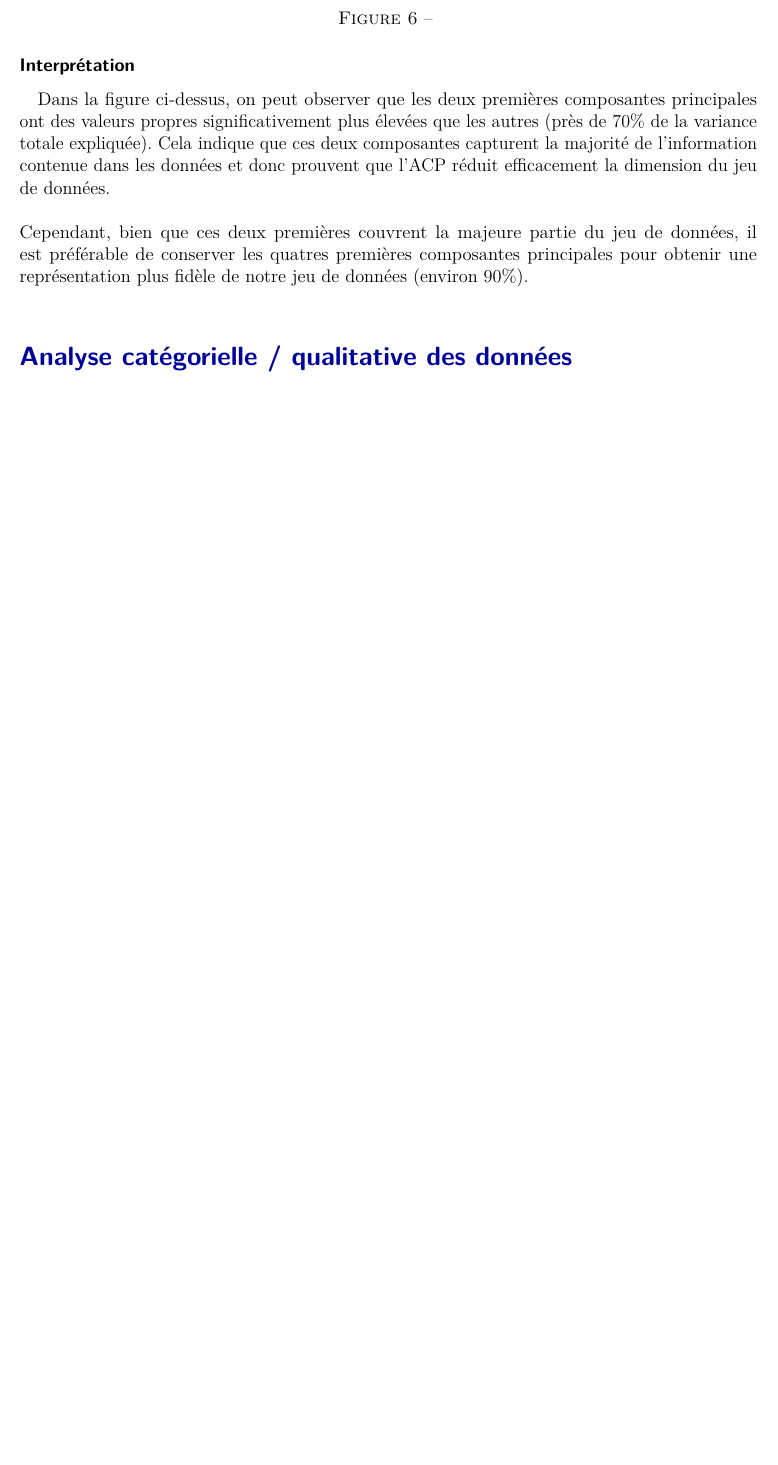
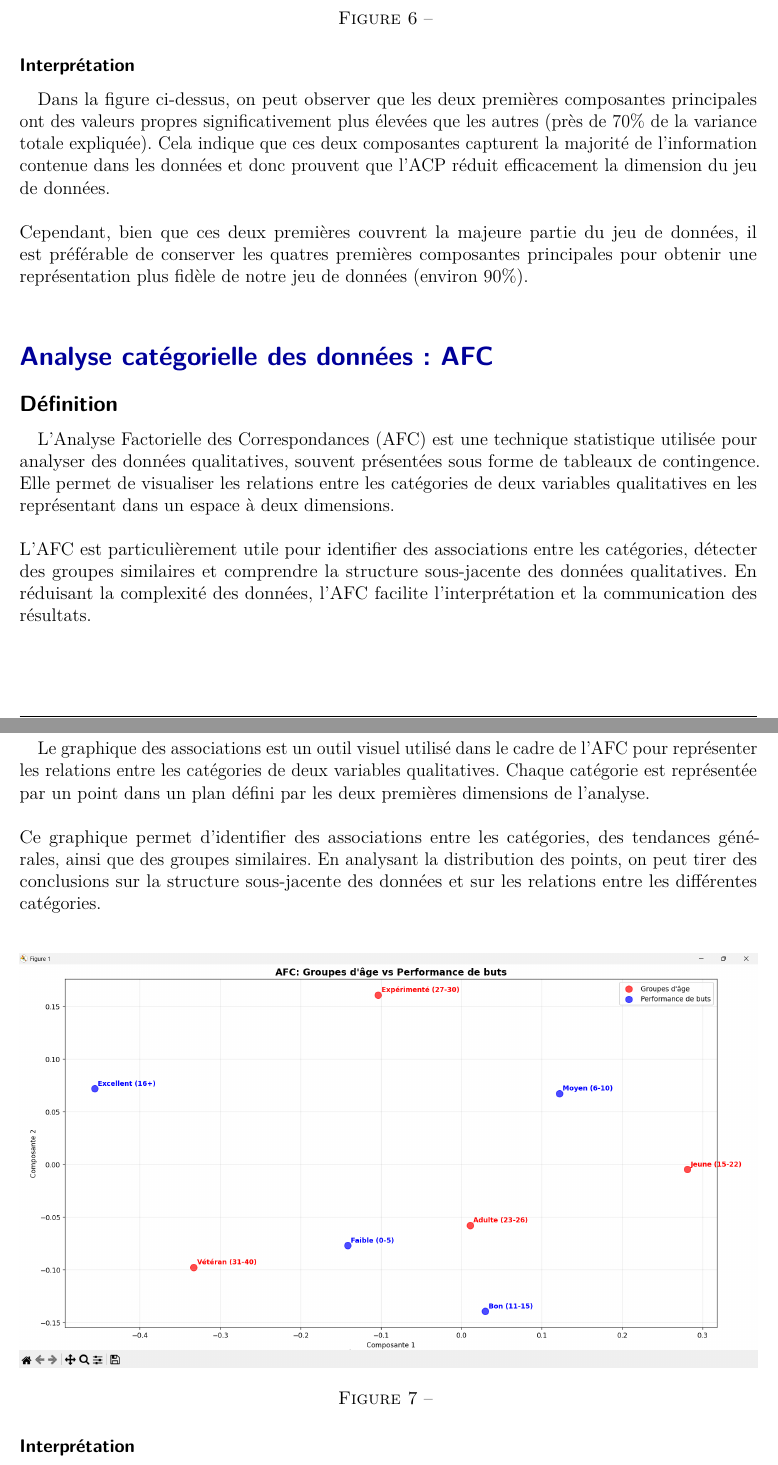
Before and after one commit to Stanilou/Project_Data_Analysis_Football_Players, a LaTeX document (report.tex): part of page 8 of 8 before the commit and two parts of pages 8 and 9 of 10 after it, the two joined at a grey line, cut so that both start at the same text, the shorter picture padded with empty space. Compiled offline with pdfLaTeX.

Commit message:
Update report

```diff
--- a/report.tex
+++ b/report.tex
@@ -197,7 +199,29 @@
                 Cependant, bien que ces deux premières couvrent la majeure partie du jeu de données, il est préférable de conserver les quatres premières composantes principales pour obtenir une représentation plus fidèle de notre jeu de données (environ 90\%).\\
 
 
+    %%%%%%%%%%%%%%%%%%%%%%%%%%%%%%%%%%%%%%%%%%%%%%%%%%%%%%%%%%%%%%%%%%%%%%%%%%%%%%%%%%%
+    %%%%%%%%%%                  ANALYSE CATÉGORIELLE : AFC                   %%%%%%%%%%
+    %%%%%%%%%%%%%%%%%%%%%%%%%%%%%%%%%%%%%%%%%%%%%%%%%%%%%%%%%%%%%%%%%%%%%%%%%%%%%%%%%%%
 
-    \section{Analyse catégorielle / qualitative des données}
+    \section{Analyse catégorielle des données : AFC}
+
+        \subsection{Définition}
+            L'Analyse Factorielle des Correspondances (AFC) est une technique statistique utilisée pour analyser des données qualitatives, souvent présentées sous forme de tableaux de contingence. Elle permet de visualiser les relations entre les catégories de deux variables qualitatives en les représentant dans un espace à deux dimensions.\\\\
+            L'AFC est particulièrement utile pour identifier des associations entre les catégories, détecter des groupes similaires et comprendre la structure sous-jacente des données qualitatives. En réduisant la complexité des données, l'AFC facilite l'interprétation et la communication des résultats.\\
 
 
+        %%%%%%%%%%%%%%%%%%%%%%%%%%%%%%%%%%%%%%%%%%%%%%%%%%%%%%%%%%%%%%%%%%%%%%%%%%%%%%%%%%%
+        %%%%%%%%%%                 GRAPHIQUE DES ASSOCIATIONS                    %%%%%%%%%%
+        %%%%%%%%%%%%%%%%%%%%%%%%%%%%%%%%%%%%%%%%%%%%%%%%%%%%%%%%%%%%%%%%%%%%%%%%%%%%%%%%%%%
+
+        \subsection{Graphique des associations}
+            \subsubsection{Définition}
+                Le graphique des associations est un outil visuel utilisé dans le cadre de l'AFC pour représenter les relations entre les catégories de deux variables qualitatives. Chaque catégorie est représentée par un point dans un plan défini par les deux premières dimensions de l'analyse.\\\\
+                Ce graphique permet d'identifier des associations entre les catégories, des tendances générales, ainsi que des groupes similaires. En analysant la distribution des points, on peut tirer des conclusions sur la structure sous-jacente des données et sur les relations entre les différentes catégories.\\
+
+                \begin{center}
+                    \includegraphics[width=1\textwidth]{images/graphique_AFC_buts.png}
+                    \captionof{figure}{}
+                \end{center}
+
+            \subsubsection{Interprétation}
@@ -203,0 +233 @@
+                    \captionof{figure}{}
```
Also changed, not shown: images/graphique_AFC_buts.png (added), images/graphique_AFC_passes.png (added), report.tex (30 more changed lines), 7 other files.
